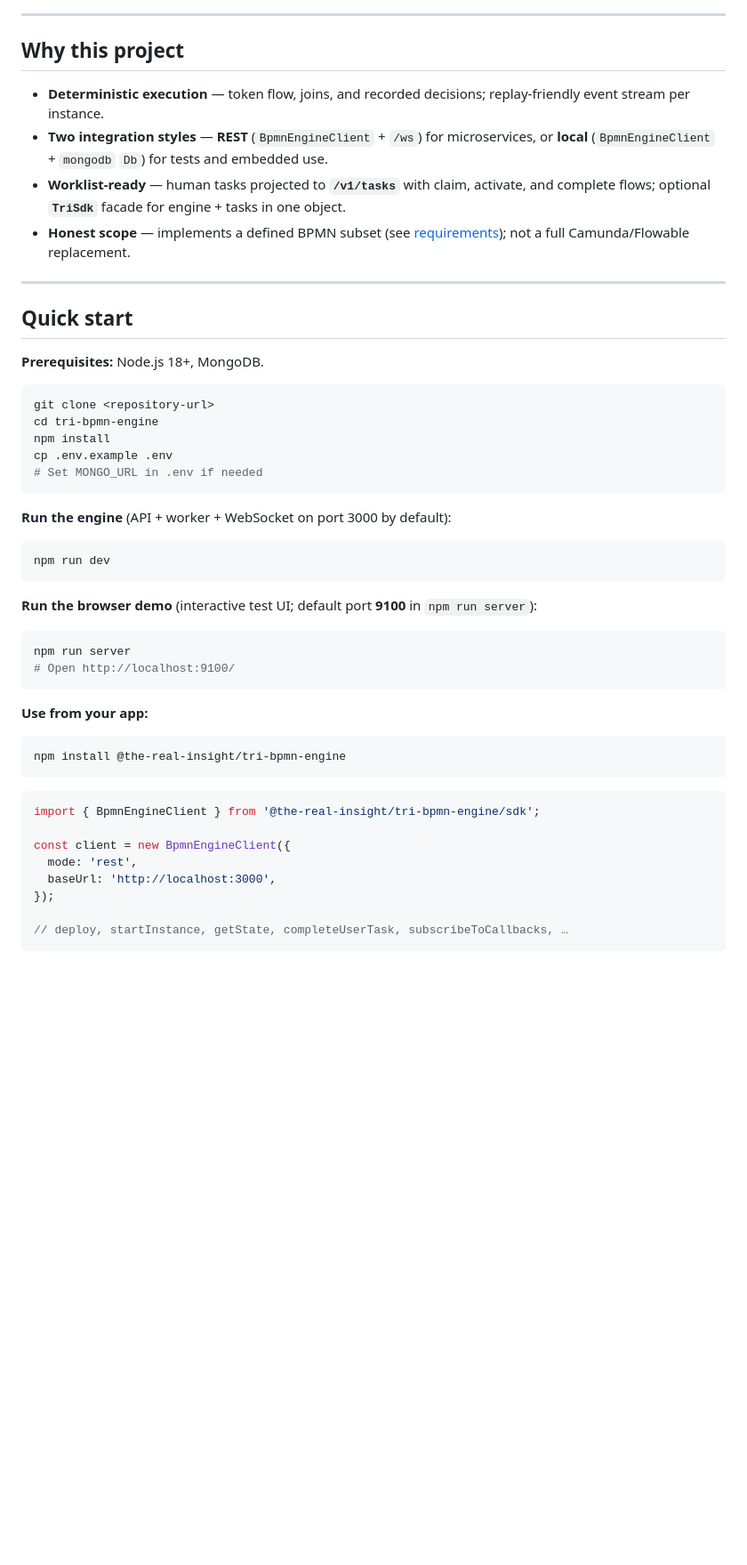
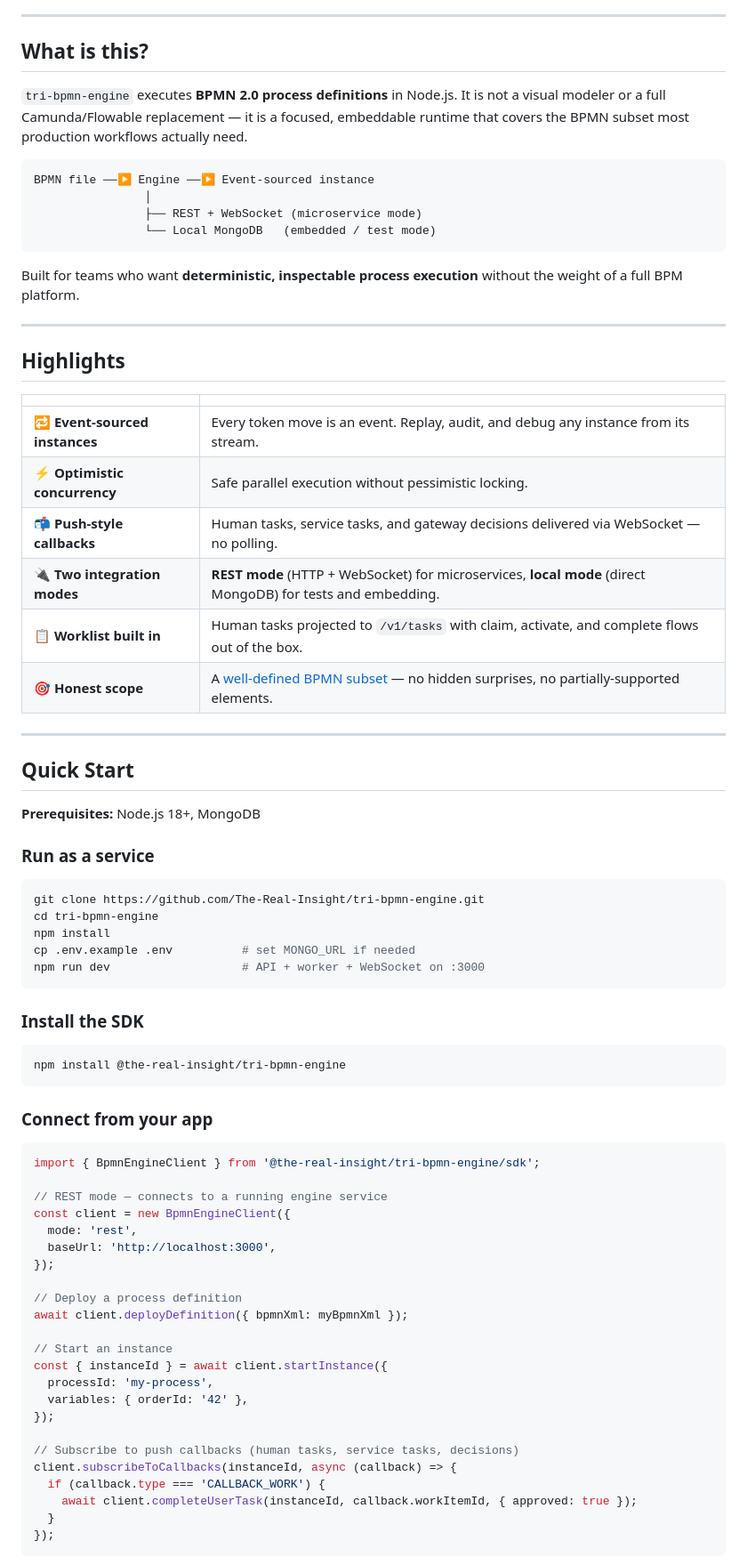
Before and after one commit to The-Real-Insight/in-concert, a Markdown page: README.md, the part around one of its changes. Shown at 89% size. Rendered like a GitHub page; blank space fills up the shorter version.

````diff
--- a/README.md
+++ b/README.md
@@ -8,54 +22,79 @@ A **BPMN 2.0 subset** execution engine for **Node.js**, with **event-sourced** p
 
 ---
 
-## Why this project
+## What is this?
 
-- **Deterministic execution** — token flow, joins, and recorded decisions; replay-friendly event stream per instance.
-- **Two integration styles** — **REST** (`BpmnEngineClient` + `/ws`) for microservices, or **local** (`BpmnEngineClient` + `mongodb` `Db`) for tests and embedded use.
-- **Worklist-ready** — human tasks projected to **`/v1/tasks`** with claim, activate, and complete flows; optional **`TriSdk`** facade for engine + tasks in one object.
-- **Honest scope** — implements a defined BPMN subset (see [requirements](readme/REQUIREMENTS.md)); not a full Camunda/Flowable replacement.
+`tri-bpmn-engine` executes **BPMN 2.0 process definitions** in Node.js. It is not a visual modeler or a full Camunda/Flowable replacement — it is a focused, embeddable runtime that covers the BPMN subset most production workflows actually need.
+
+```
+BPMN file ──▶ Engine ──▶ Event-sourced instance
+                │
+                ├── REST + WebSocket (microservice mode)
+                └── Local MongoDB   (embedded / test mode)
+```
+
+Built for teams who want **deterministic, inspectable process execution** without the weight of a full BPM platform.
 
 ---
 
-## Quick start
+## Highlights
 
-**Prerequisites:** Node.js 18+, MongoDB.
+| | |
+|---|---|
+| 🔁 **Event-sourced instances** | Every token move is an event. Replay, audit, and debug any instance from its stream. |
+| ⚡ **Optimistic concurrency** | Safe parallel execution without pessimistic locking. |
+| 📬 **Push-style callbacks** | Human tasks, service tasks, and gateway decisions delivered via WebSocket — no polling. |
+| 🔌 **Two integration modes** | **REST mode** (HTTP + WebSocket) for microservices, **local mode** (direct MongoDB) for tests and embedding. |
+| 📋 **Worklist built in** | Human tasks projected to `/v1/tasks` with claim, activate, and complete flows out of the box. |
+| 🎯 **Honest scope** | A [well-defined BPMN subset](./readme/REQUIREMENTS.md) — no hidden surprises, no partially-supported elements. |
+
+---
+
+## Quick Start
+
+**Prerequisites:** Node.js 18+, MongoDB
+
+### Run as a service
 
 ```bash
-git clone <repository-url>
+git clone https://github.com/The-Real-Insight/tri-bpmn-engine.git
 cd tri-bpmn-engine
 npm install
-cp .env.example .env
-# Set MONGO_URL in .env if needed
+cp .env.example .env          # set MONGO_URL if needed
+npm run dev                   # API + worker + WebSocket on :3000
 ```
 
-**Run the engine** (API + worker + WebSocket on port 3000 by default):
-
-```bash
-npm run dev
-```
-
-**Run the browser demo** (interactive test UI; default port **9100** in `npm run server`):
-
-```bash
-npm run server
-# Open http://localhost:9100/
-```
-
-**Use from your app:**
+### Install the SDK
 
 ```bash
 npm install @the-real-insight/tri-bpmn-engine
 ```
 
+### Connect from your app
+
 ```typescript
 import { BpmnEngineClient } from '@the-real-insight/tri-bpmn-engine/sdk';
 
+// REST mode — connects to a running engine service
 const client = new BpmnEngineClient({
   mode: 'rest',
   baseUrl: 'http://localhost:3000',
 });
 
-// deploy, startInstance, getState, completeUserTask, subscribeToCallbacks, …
+// Deploy a process definition
+await client.deployDefinition({ bpmnXml: myBpmnXml });
+
+// Start an instance
+const { instanceId } = await client.startInstance({
+  processId: 'my-process',
+  variables: { orderId: '42' },
+});
+
+// Subscribe to push callbacks (human tasks, service tasks, decisions)
+client.subscribeToCallbacks(instanceId, async (callback) => {
+  if (callback.type === 'CALLBACK_WORK') {
+    await client.completeUserTask(instanceId, callback.workItemId, { approved: true });
+  }
+});
 ```
 
````
Also changed, not shown: other parts of README.md (+73 -30 lines), docs/logo.png (added).
